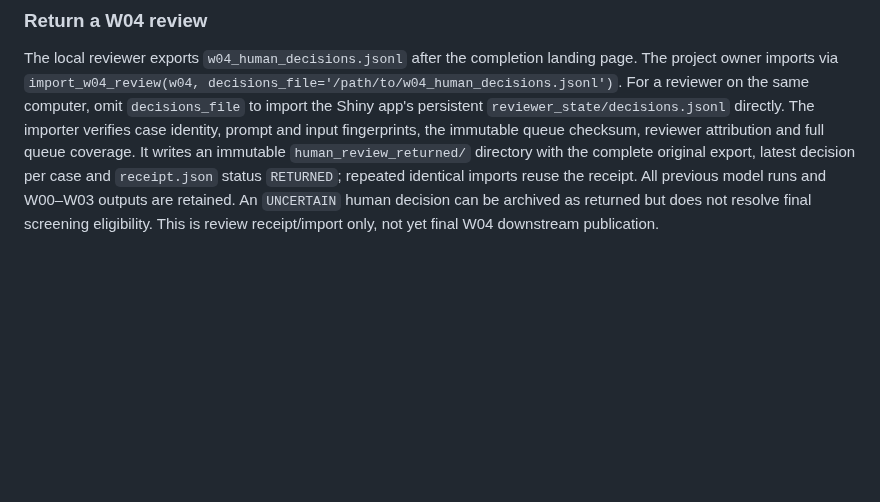
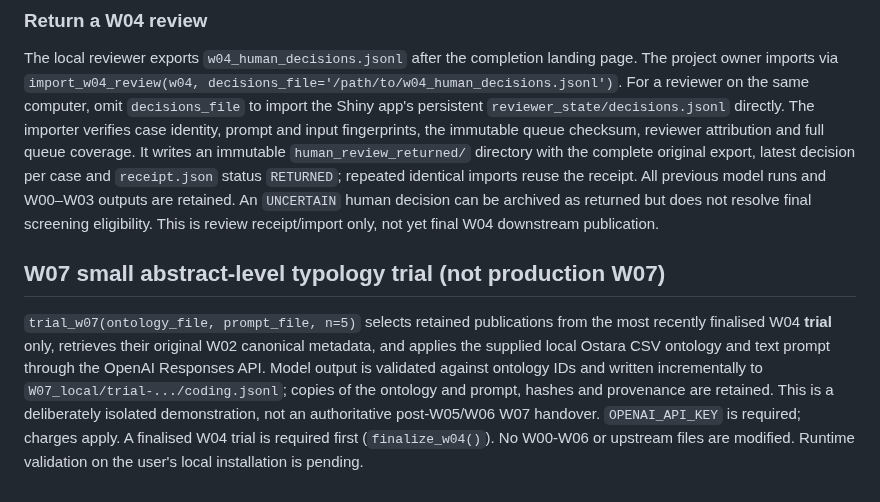
Before and after one commit to nealhaddaway/evidencelandscaper, a Markdown page: README.md, the part around the change. GitHub-like rendering; blank space fills up the shorter version.

Commit message:
Document safe five-record W07 trial using the local Ostara ontology

```diff
--- a/README.md
+++ b/README.md
@@ -188,3 +188,7 @@ Place an edited UTF-8 `.txt` screening prompt anywhere on your machine. `prepare
 ### Return a W04 review
 
 The local reviewer exports `w04_human_decisions.jsonl` after the completion landing page. The project owner imports via `import_w04_review(w04, decisions_file='/path/to/w04_human_decisions.jsonl')`. For a reviewer on the same computer, omit `decisions_file` to import the Shiny app's persistent `reviewer_state/decisions.jsonl` directly. The importer verifies case identity, prompt and input fingerprints, the immutable queue checksum, reviewer attribution and full queue coverage. It writes an immutable `human_review_returned/` directory with the complete original export, latest decision per case and `receipt.json` status `RETURNED`; repeated identical imports reuse the receipt. All previous model runs and W00–W03 outputs are retained. An `UNCERTAIN` human decision can be archived as returned but does not resolve final screening eligibility. This is review receipt/import only, not yet final W04 downstream publication.
+
+## W07 small abstract-level typology trial (not production W07)
+
+`trial_w07(ontology_file, prompt_file, n=5)` selects retained publications from the most recently finalised W04 **trial** only, retrieves their original W02 canonical metadata, and applies the supplied local Ostara CSV ontology and text prompt through the OpenAI Responses API. Model output is validated against ontology IDs and written incrementally to `W07_local/trial-.../coding.jsonl`; copies of the ontology and prompt, hashes and provenance are retained. This is a deliberately isolated demonstration, not an authoritative post-W05/W06 W07 handover. `OPENAI_API_KEY` is required; charges apply. A finalised W04 trial is required first (`finalize_w04()`). No W00-W06 or upstream files are modified. Runtime validation on the user's local installation is pending.
```
